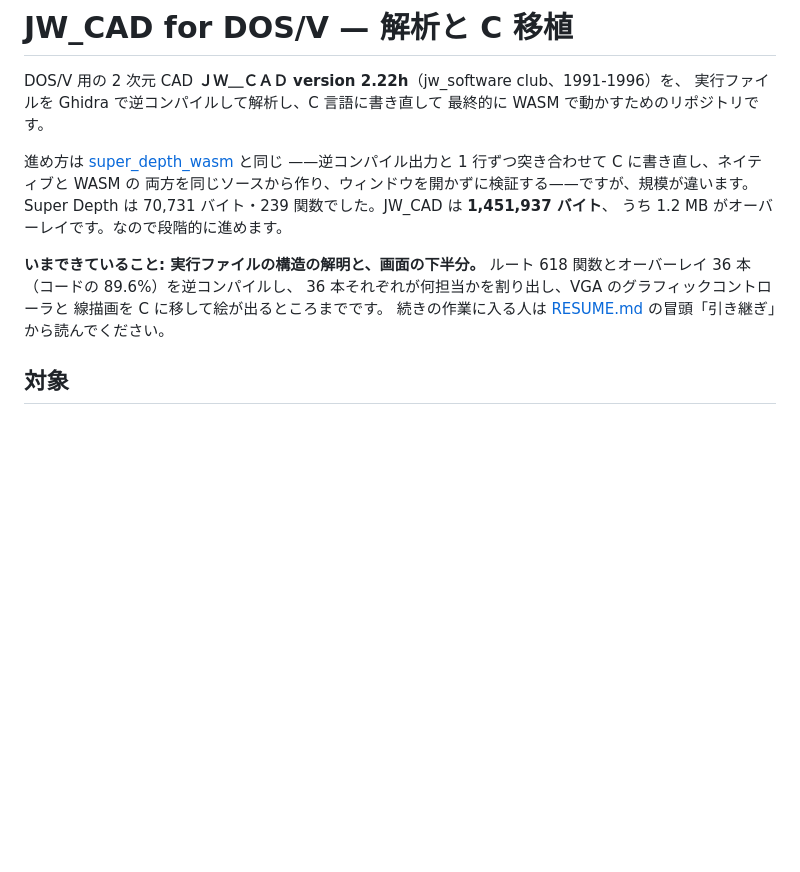
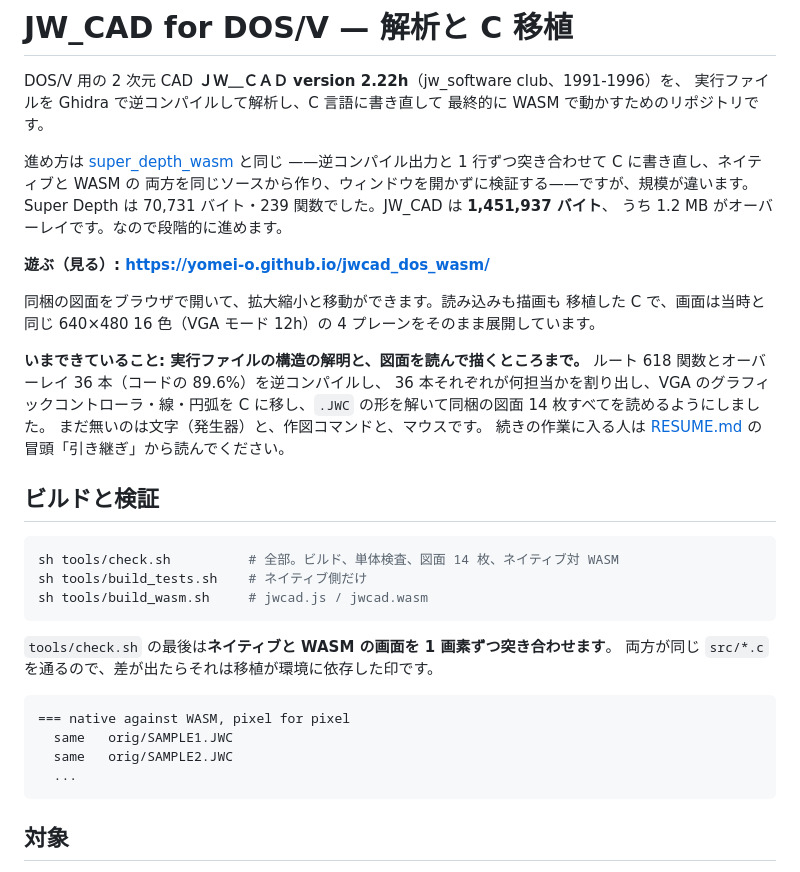
Before and after one commit to yomei-o/jwcad_dos_wasm, a Markdown page: README.md, the part around the change. Rendered like a GitHub page; blank space fills up the shorter version.

````diff
--- a/README.md
+++ b/README.md
@@ -10,11 +10,36 @@ DOS/V 用の 2 次元 CAD **ＪＷ＿ＣＡＤ version 2.22h**（jw_software clu
 Super Depth は 70,731 バイト・239 関数でした。JW_CAD は **1,451,937 バイト**、
 うち 1.2 MB がオーバーレイです。なので段階的に進めます。
 
-**いまできていること: 実行ファイルの構造の解明と、画面の下半分。**
+**遊ぶ（見る）: https://yomei-o.github.io/jwcad_dos_wasm/**
+
+同梱の図面をブラウザで開いて、拡大縮小と移動ができます。読み込みも描画も
+移植した C で、画面は当時と同じ 640×480 16 色（VGA モード 12h）の
+4 プレーンをそのまま展開しています。
+
+**いまできていること: 実行ファイルの構造の解明と、図面を読んで描くところまで。**
 ルート 618 関数とオーバーレイ 36 本（コードの 89.6%）を逆コンパイルし、
-36 本それぞれが何担当かを割り出し、VGA のグラフィックコントローラと
-線描画を C に移して絵が出るところまでです。
+36 本それぞれが何担当かを割り出し、VGA のグラフィックコントローラ・線・円弧を
+C に移し、`.JWC` の形を解いて同梱の図面 14 枚すべてを読めるようにしました。
+まだ無いのは文字（発生器）と、作図コマンドと、マウスです。
 続きの作業に入る人は [RESUME.md](RESUME.md) の冒頭「引き継ぎ」から読んでください。
+
+## ビルドと検証
+
+```sh
+sh tools/check.sh          # 全部。ビルド、単体検査、図面 14 枚、ネイティブ対 WASM
+sh tools/build_tests.sh    # ネイティブ側だけ
+sh tools/build_wasm.sh     # jwcad.js / jwcad.wasm
+```
+
+`tools/check.sh` の最後は**ネイティブと WASM の画面を 1 画素ずつ突き合わせます**。
+両方が同じ `src/*.c` を通るので、差が出たらそれは移植が環境に依存した印です。
+
+```
+=== native against WASM, pixel for pixel
+  same   orig/SAMPLE1.JWC
+  same   orig/SAMPLE2.JWC
+  ...
+```
 
 ## 対象
 
````
Also changed, not shown: docs/screen_sample2.png, docs/screen_sample6.png, 15 other files.
